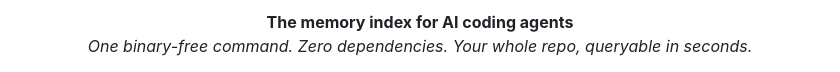
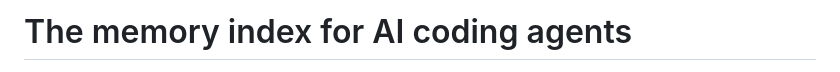
Before and after one commit to beijixingdeyan/mnemodex, a Markdown page: README.md, the part around one of its changes. GitHub-like rendering.

Commit message:
docs: remove raw HTML tags from README so every renderer shows clean markdown

```diff
--- a/README.md
+++ b/README.md
@@ -4,6 +2,3 @@
 
-<p align="center">
-  <b>The memory index for AI coding agents</b><br>
-  <i>One binary-free command. Zero dependencies. Your whole repo, queryable in seconds.</i>
-</p>
+# The memory index for AI coding agents
 
```
Also changed, not shown: other parts of README.md (+4 -10 lines).
